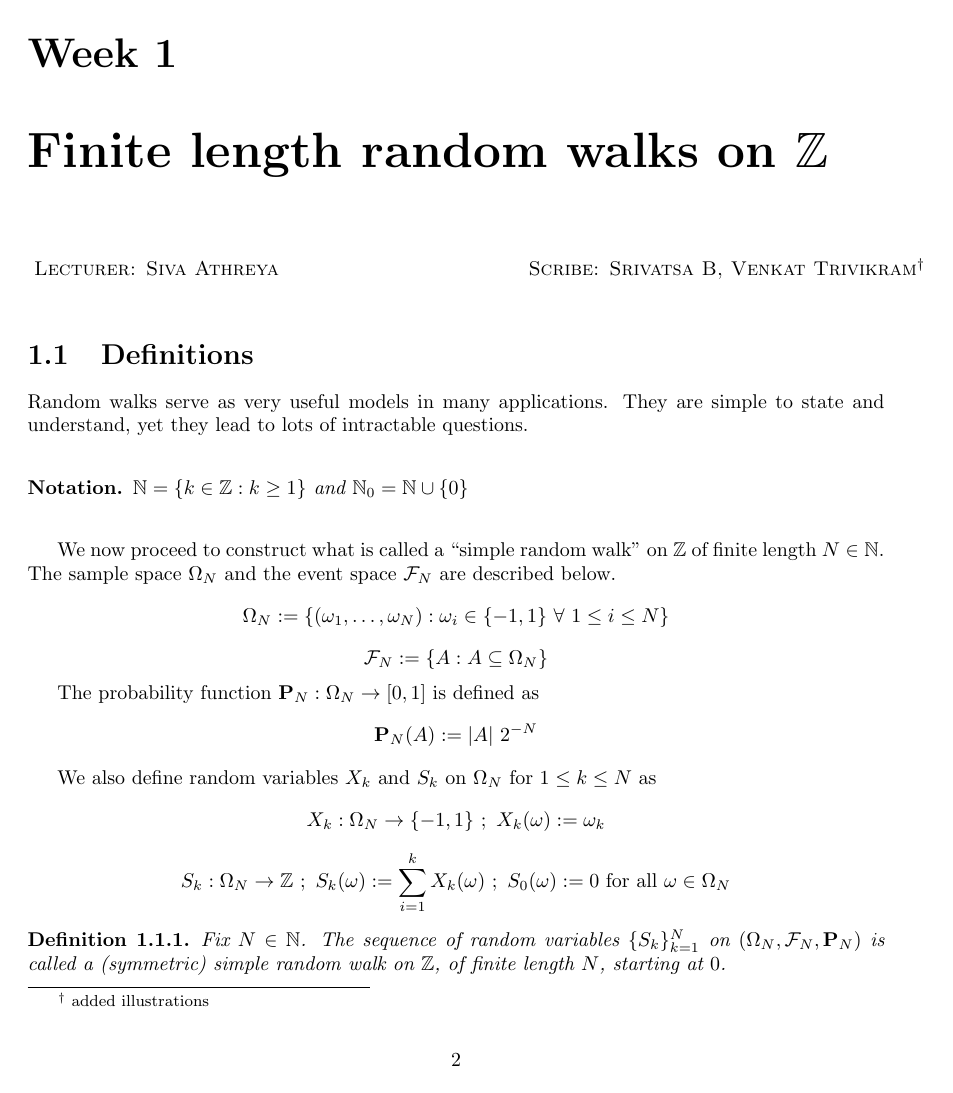
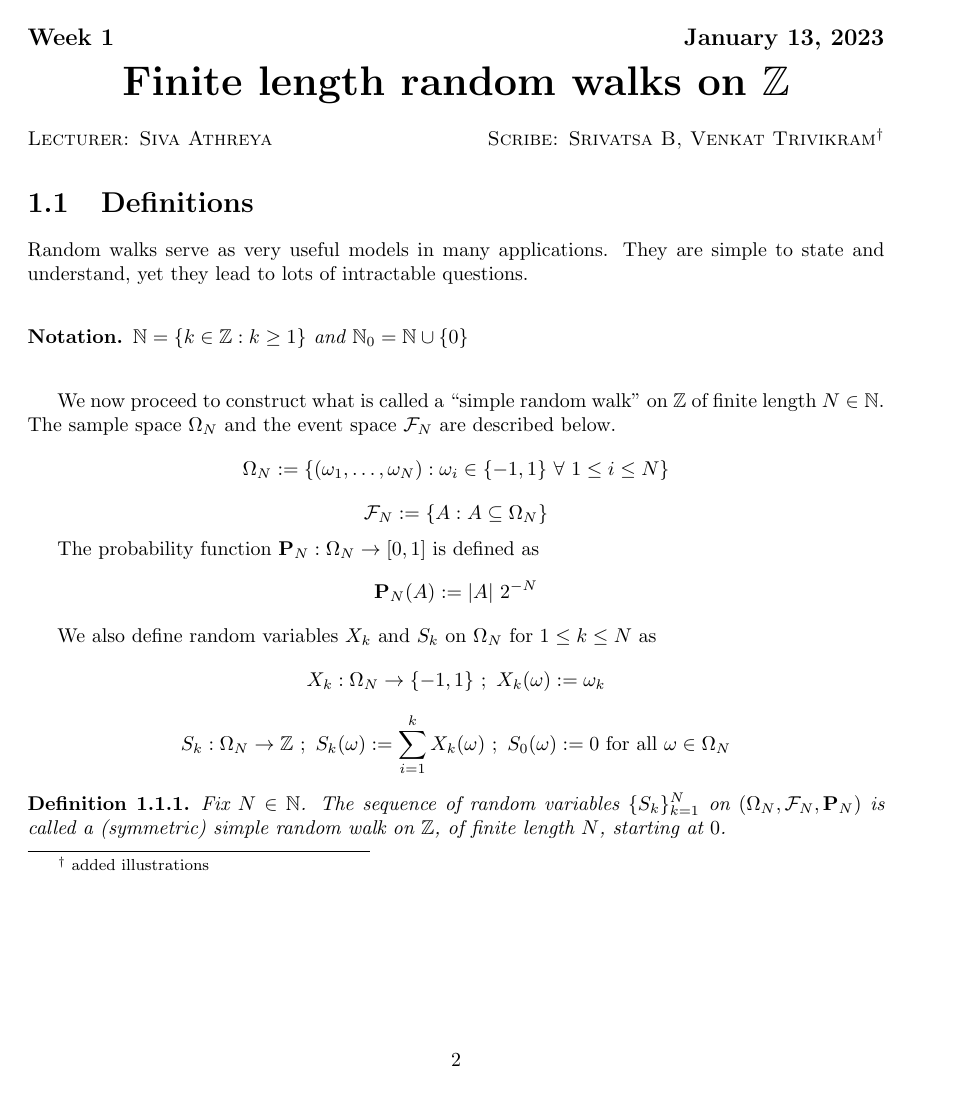
Before and after one commit to Sanchayan-Bhowal/Applied-Stoch, a LaTeX document (Lectures/main.tex, which reads Lectures/lecture1.tex, Lectures/style.sty): page 3 of 16. Compiled offline with pdfLaTeX.

Commit message:
lecture date included

```diff
--- a/Lectures/lecture1.tex
+++ b/Lectures/lecture1.tex
@@ -1,9 +1,7 @@
 \documentclass[main]{subfiles}
 
 \begin{document}
-\chapter{Finite length random walks on $\Z$} %Set chapter name
-\setcounter{section}{0}
-
+\chapPreamble{1}{January 13, 2023}{Finite length random walks on $\Z$}
 %The content goes here
 \lecture{Siva Athreya}{Srivatsa B, Venkat Trivikram{$^\dagger$}}
 
--- a/Lectures/style.sty
+++ b/Lectures/style.sty
@@ -44,8 +44,19 @@
 
 \renewcommand{\chaptername}{Week}
 
-\newcommand{\scribe}[1]{
+\newcommand{\chapPreamble}[3]{
+    \chapter*{\centering \large{Week #1} \hfill {\date{#2}}\\ \huge{#3}}
+    \addcontentsline{toc}{chapter}{{#1} {#3}}
+    \setcounter{chapter}{#1}
+    \setcounter{section}{0}
+    \setcounter{subsection}{0}
+    \setcounter{theorem}{0}
+    \vspace*{-1cm}
+}
+
+\newcommand{\scribe}[2]{
     \chapter{Finite Length Random Walks on $\Z$}
+    \date{{#2}}
     \begin{center}
         \vbox{
             {\sc Scribe: #1}
@@ -77,8 +88,8 @@
 }
 \newcommand{\lecture}[2]{
    \begin{center}
-      \vbox{
-       \hbox to 6.28in { {\sc Lecturer: #1 \hfill Scribe: #2} }
-      }
+
+       {\sc Lecturer: #1 \hfill Scribe: #2}
+
    \end{center}
 }
```
Also changed, not shown: Lectures/lecture2.tex (+3 -3 lines), Lectures/lecture1.pdf, Lectures/lecture2.pdf, Lectures/main.pdf.
